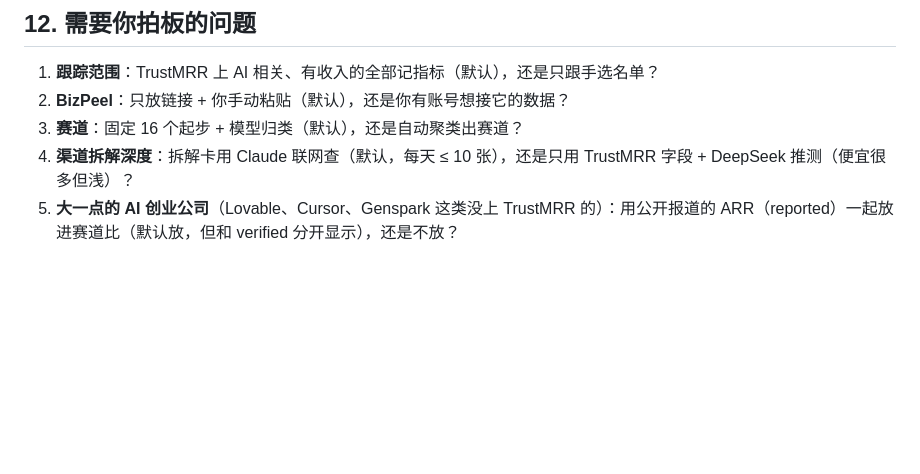
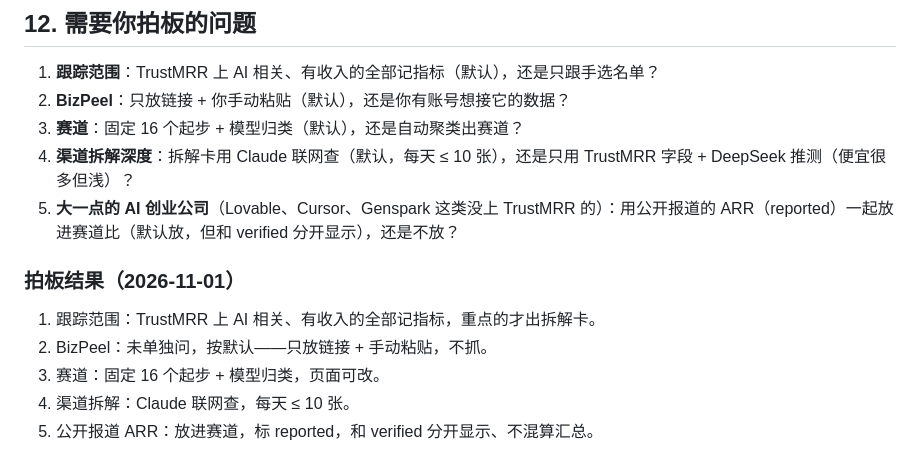
Before and after one commit to AIFeynman/self_startup, a Markdown page: docs/designs/2026-11-01-startup-intel-design.md, the part around the change. GitHub-like rendering; blank space fills up the shorter version.

Commit message:
创业公司视角设计稿：记录拍板结果
Co-Authored-By: Claude Opus 5.5 <noreply@anthropic.com>

```diff
--- a/docs/designs/2026-11-01-startup-intel-design.md
+++ b/docs/designs/2026-11-01-startup-intel-design.md
@@ -160,3 +160,11 @@ B 级及以上的公司事件，第一次出现时把公司标成 `watch=1`，
 3. **赛道**：固定 16 个起步 + 模型归类（默认），还是自动聚类出赛道？
 4. **渠道拆解深度**：拆解卡用 Claude 联网查（默认，每天 ≤ 10 张），还是只用 TrustMRR 字段 + DeepSeek 推测（便宜很多但浅）？
 5. **大一点的 AI 创业公司**（Lovable、Cursor、Genspark 这类没上 TrustMRR 的）：用公开报道的 ARR（reported）一起放进赛道比（默认放，但和 verified 分开显示），还是不放？
+
+### 拍板结果（2026-11-01）
+
+1. 跟踪范围：TrustMRR 上 AI 相关、有收入的全部记指标，重点的才出拆解卡。
+2. BizPeel：未单独问，按默认——只放链接 + 手动粘贴，不抓。
+3. 赛道：固定 16 个起步 + 模型归类，页面可改。
+4. 渠道拆解：Claude 联网查，每天 ≤ 10 张。
+5. 公开报道 ARR：放进赛道，标 reported，和 verified 分开显示、不混算汇总。
```
